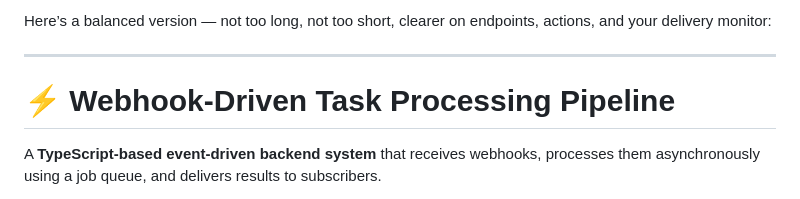
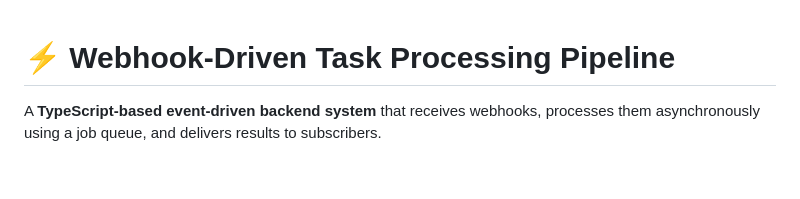
Before and after one commit to Eliaa-Q/delivery-tracker-system, a Markdown page: README.md, the part around one of its changes. Rendered like a GitHub page; blank space fills up the shorter version.

Commit message:
Revise README for clarity and formatting

```diff
--- a/README.md
+++ b/README.md
@@ -1,6 +1,3 @@
-Here’s a balanced version — not too long, not too short, clearer on endpoints, actions, and your delivery monitor:
-
----
 
 # ⚡ Webhook-Driven Task Processing Pipeline
 
```
Also changed, not shown: other parts of README.md (+0 -2 lines).
